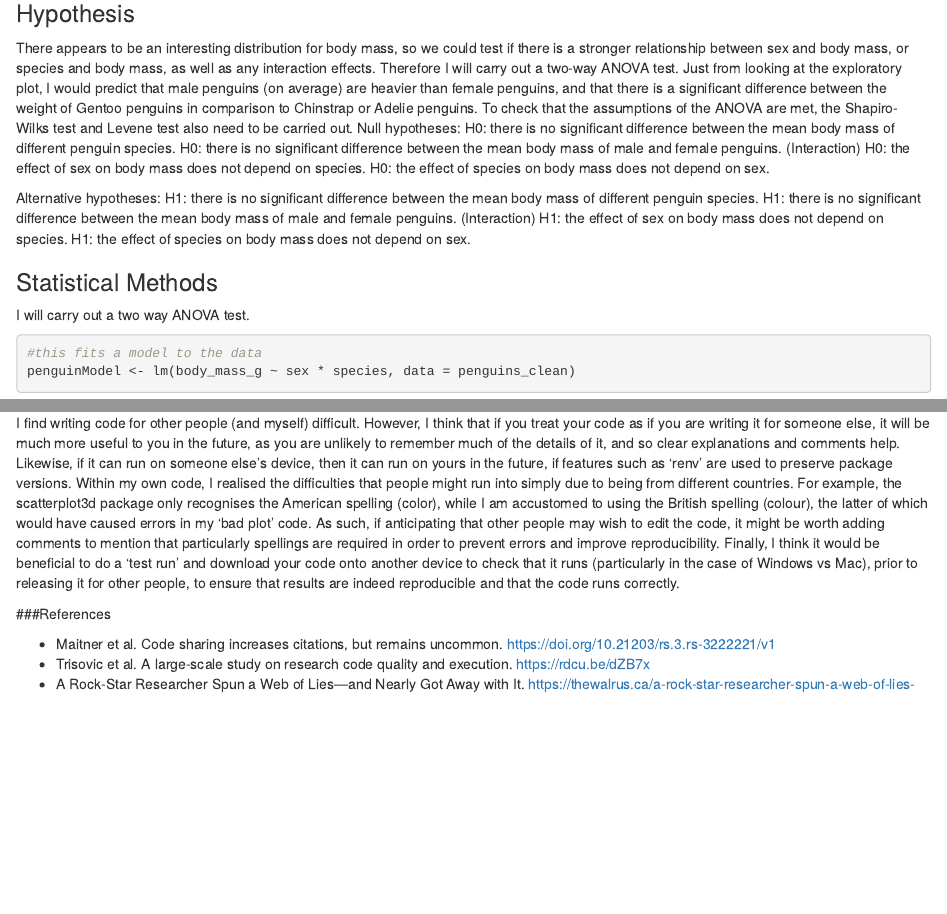
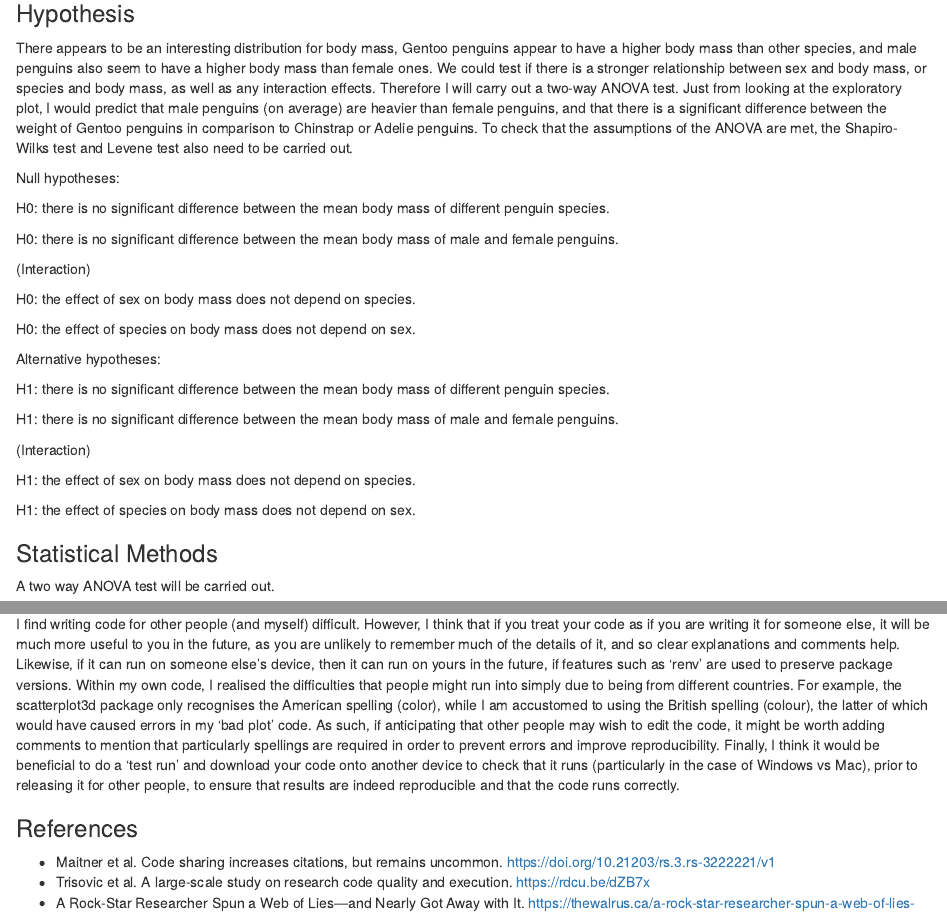
Before and after one commit to zhouyu-jilu/ReproducibleFigures, an R Markdown document (assignment_template.Rmd): the page in a window 1100 px wide, from 3770 px down, and a second part further down, joined at a grey line. Rendered offline with R 4.5, knitr and Pandoc, with nearby package versions; some code elsewhere in the file could not run offline.

Commit message:
Final changes (?)

````diff
--- a/assignment_template.Rmd
+++ b/assignment_template.Rmd
@@ -179,25 +179,39 @@ ggplot(data = penguins_clean, aes(x = sex, y = body_mass_g, colour = species)) +
 
 ### Hypothesis
 
-There appears to be an interesting distribution for body mass, so we could test if there is a stronger relationship between sex and body mass, or species and body mass, as well as any interaction effects. Therefore I will carry out a two-way ANOVA test.
+There appears to be an interesting distribution for body mass, Gentoo penguins appear to have a higher body mass than other species, and male penguins also seem to have a higher body mass than female ones.  We could test if there is a stronger relationship between sex and body mass, or species and body mass, as well as any interaction effects. Therefore I will carry out a two-way ANOVA test.
 Just from looking at the exploratory plot, I would predict that male penguins (on average) are heavier than female penguins, and that there is a significant difference between the weight of Gentoo penguins in comparison to Chinstrap or Adelie penguins.
 To check that the assumptions of the ANOVA are met, the Shapiro-Wilks test and Levene test also need to be carried out.
+
 Null hypotheses:
+
 H0: there is no significant difference between the mean body mass of different penguin species.
+
 H0: there is no significant difference between the mean body mass of male and female penguins.
+
+
 (Interaction)
+
 H0: the effect of sex on body mass does not depend on species.
+
 H0: the effect of species on body mass does not depend on sex.
 
+
 Alternative hypotheses:
+
 H1: there is no significant difference between the mean body mass of different penguin species.
+
 H1: there is no significant difference between the mean body mass of male and female penguins.
+
 (Interaction)
+
 H1: the effect of sex on body mass does not depend on species.
+
 H1: the effect of species on body mass does not depend on sex.
 
+
 ### Statistical Methods
-I will carry out a two way ANOVA test.
+A two way ANOVA test will be carried out.
 ```{r Statistics}
 
 #this fits a model to the data
````
Also changed, not shown: assignment_template.Rmd (8 more changed lines).
